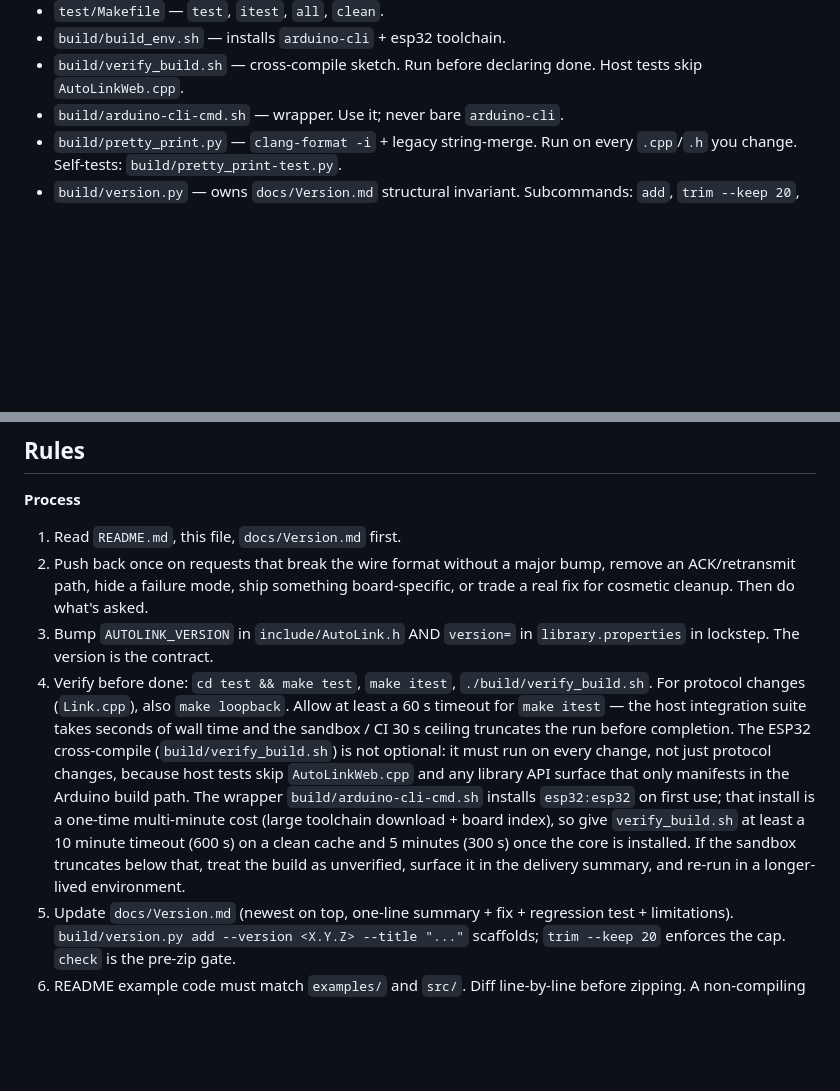
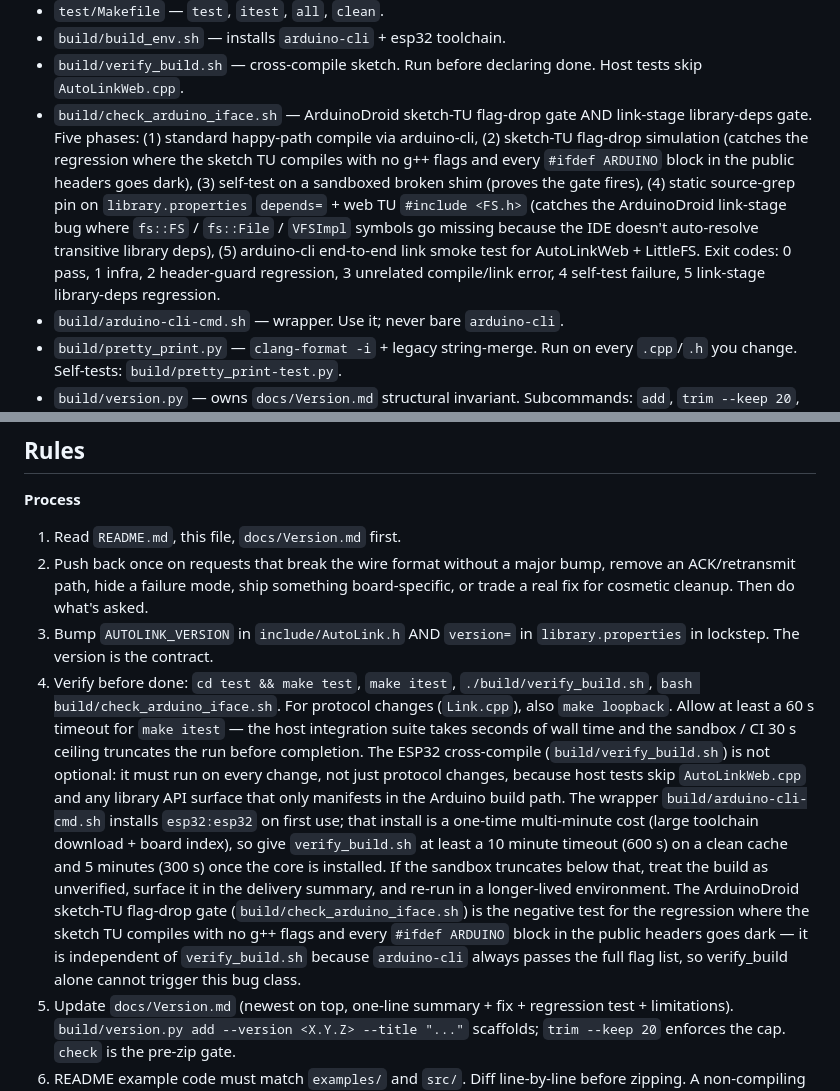
Before and after one commit to Systemsplanet/autolink, a Markdown page: AGENTS.md, 2 parts joined by grey strips. Drawn GitHub-style; blank space fills up the shorter version.

Commit message:
gitupload: AGENTS.md

```diff
--- a/AGENTS.md
+++ b/AGENTS.md
@@ -23,6 +23,7 @@ principles land on *this* codebase; `docs/developer.md` is the *why*.
 - `test/Makefile` — `test`, `itest`, `all`, `clean`.
 - `build/build_env.sh` — installs `arduino-cli` + esp32 toolchain.
 - `build/verify_build.sh` — cross-compile sketch. Run before declaring done. Host tests skip `AutoLinkWeb.cpp`.
+- `build/check_arduino_iface.sh` — ArduinoDroid sketch-TU flag-drop gate AND link-stage library-deps gate. Five phases: (1) standard happy-path compile via arduino-cli, (2) sketch-TU flag-drop simulation (catches the regression where the sketch TU compiles with no g++ flags and every `#ifdef ARDUINO` block in the public headers goes dark), (3) self-test on a sandboxed broken shim (proves the gate fires), (4) static source-grep pin on `library.properties` `depends=` + web TU `#include <FS.h>` (catches the ArduinoDroid link-stage bug where `fs::FS` / `fs::File` / `VFSImpl` symbols go missing because the IDE doesn't auto-resolve transitive library deps), (5) arduino-cli end-to-end link smoke test for AutoLinkWeb + LittleFS. Exit codes: 0 pass, 1 infra, 2 header-guard regression, 3 unrelated compile/link error, 4 self-test failure, 5 link-stage library-deps regression.
 - `build/arduino-cli-cmd.sh` — wrapper. Use it; never bare `arduino-cli`.
 - `build/pretty_print.py` — `clang-format -i` + legacy string-merge. Run on every `.cpp`/`.h` you change. Self-tests: `build/pretty_print-test.py`.
 - `build/version.py` — owns `docs/Version.md` structural invariant. Subcommands: `add`, `trim --keep 20`, `check` (CI gate).
@@ -35,7 +36,7 @@ principles land on *this* codebase; `docs/developer.md` is the *why*.
 1. Read `README.md`, this file, `docs/Version.md` first.
 2. Push back once on requests that break the wire format without a major bump, remove an ACK/retransmit path, hide a failure mode, ship something board-specific, or trade a real fix for cosmetic cleanup. Then do what's asked.
 3. Bump `AUTOLINK_VERSION` in `include/AutoLink.h` AND `version=` in `library.properties` in lockstep. The version is the contract.
-4. Verify before done: `cd test && make test`, `make itest`, `./build/verify_build.sh`. For protocol changes (`Link.cpp`), also `make loopback`. Allow at least a 60 s timeout for `make itest` — the host integration suite takes seconds of wall time and the sandbox / CI 30 s ceiling truncates the run before completion. The ESP32 cross-compile (`build/verify_build.sh`) is not optional: it must run on every change, not just protocol changes, because host tests skip `AutoLinkWeb.cpp` and any library API surface that only manifests in the Arduino build path. The wrapper `build/arduino-cli-cmd.sh` installs `esp32:esp32` on first use; that install is a one-time multi-minute cost (large toolchain download + board index), so give `verify_build.sh` at least a 10 minute timeout (600 s) on a clean cache and 5 minutes (300 s) once the core is installed. If the sandbox truncates below that, treat the build as unverified, surface it in the delivery summary, and re-run in a longer-lived environment.
+4. Verify before done: `cd test && make test`, `make itest`, `./build/verify_build.sh`, `bash build/check_arduino_iface.sh`. For protocol changes (`Link.cpp`), also `make loopback`. Allow at least a 60 s timeout for `make itest` — the host integration suite takes seconds of wall time and the sandbox / CI 30 s ceiling truncates the run before completion. The ESP32 cross-compile (`build/verify_build.sh`) is not optional: it must run on every change, not just protocol changes, because host tests skip `AutoLinkWeb.cpp` and any library API surface that only manifests in the Arduino build path. The wrapper `build/arduino-cli-cmd.sh` installs `esp32:esp32` on first use; that install is a one-time multi-minute cost (large toolchain download + board index), so give `verify_build.sh` at least a 10 minute timeout (600 s) on a clean cache and 5 minutes (300 s) once the core is installed. If the sandbox truncates below that, treat the build as unverified, surface it in the delivery summary, and re-run in a longer-lived environment. The ArduinoDroid sketch-TU flag-drop gate (`build/check_arduino_iface.sh`) is the negative test for the regression where the sketch TU compiles with no g++ flags and every `#ifdef ARDUINO` block in the public headers goes dark — it is independent of `verify_build.sh` because `arduino-cli` always passes the full flag list, so verify_build alone cannot trigger this bug class.
 5. Update `docs/Version.md` (newest on top, one-line summary + fix + regression test + limitations). `build/version.py add --version <X.Y.Z> --title "..."` scaffolds; `trim --keep 20` enforces the cap. `check` is the pre-zip gate.
 6. README example code must match `examples/` and `src/`. Diff line-by-line before zipping. A non-compiling snippet is a 100% reproducible install failure.
 7. Never delete `build/`. It hosts `verify_build.sh`, `arduino-cli-cmd.sh`, `pretty_print.py`, `pretty_print-test.py`, and the verify sketch. If missing, restore from git or the last good zip before anything else.
```
